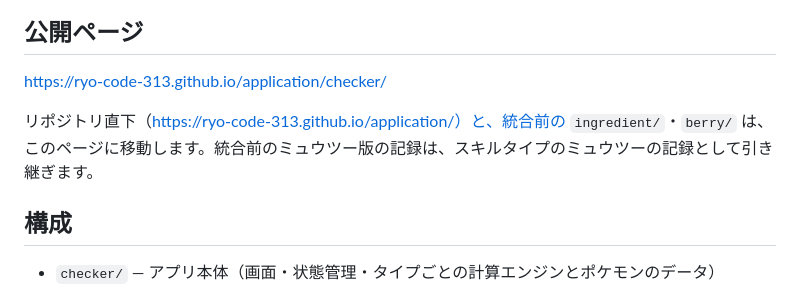
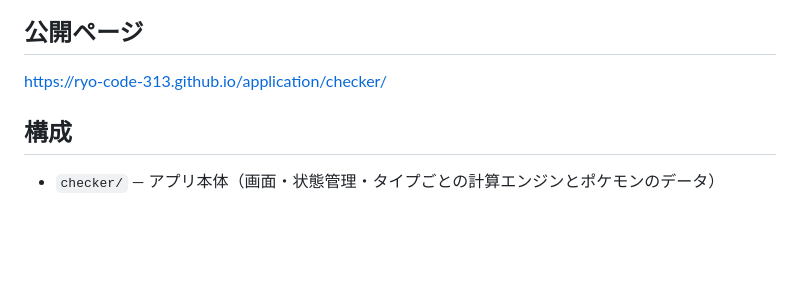
Before and after one commit to ryo-code-313/application, a Markdown page: README.md, the part around the change. GitHub-like rendering; blank space fills up the shorter version.

```diff
--- a/README.md
+++ b/README.md
@@ -5,8 +5,6 @@
 ## 公開ページ
 
 https://ryo-code-313.github.io/application/checker/
-
-リポジトリ直下（https://ryo-code-313.github.io/application/）と、統合前の `ingredient/`・`berry/` は、このページに移動します。統合前のミュウツー版の記録は、スキルタイプのミュウツーの記録として引き継ぎます。
 
 ## 構成
 
```
